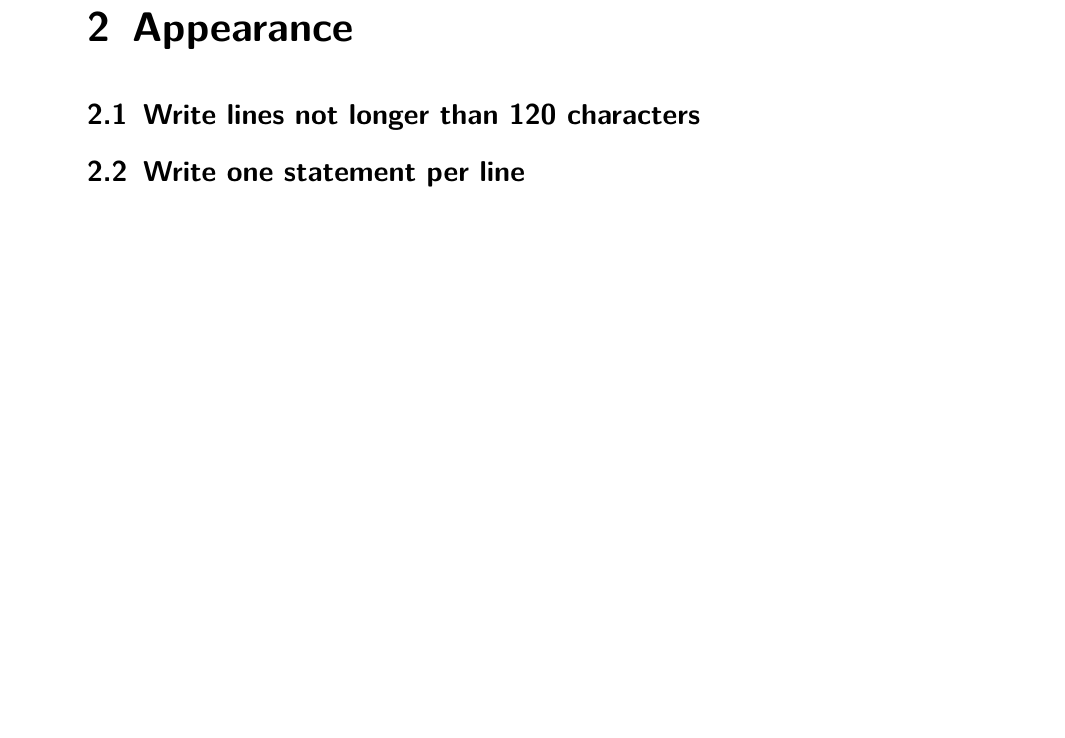
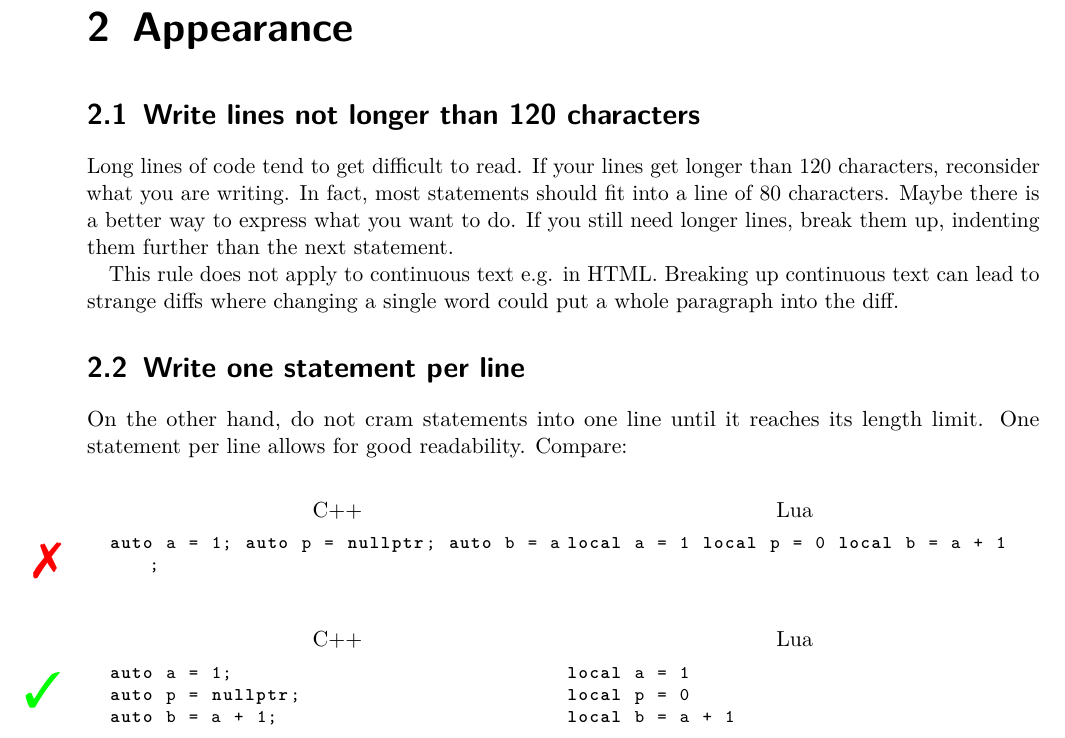
Before and after one commit to vilarion/Illarion-Coding-Style, a LaTeX document (coding_style.tex): part of page 4 of 5 before the commit and part of page 4 of 6 after it, cut so that both start at the same text, the shorter picture padded with empty space. Compiled offline with pdfLaTeX.

Commit message:
Add first appearance sections

```diff
--- a/coding_style.tex
+++ b/coding_style.tex
@@ -95,7 +95,33 @@ end
 
 \chapter{Appearance}
 \section{Write lines not longer than 120 characters}
+Long lines of code tend to get difficult to read. If your lines get longer than 120 characters, reconsider what you are writing. In fact, most statements should fit into a line of 80 characters. Maybe there is a better way to express what you want to do. If you still need longer lines, break them up, indenting them further than the next statement.
+
+This rule does not apply to continuous text e.g. in HTML. Breaking up continuous text can lead to strange diffs where changing a single word could put a whole paragraph into the diff.
+
 \section{Write one statement per line}
+On the other hand, do not cram statements into one line until it reaches its length limit. One statement per line allows for good readability. Compare:
+
+\nonconforming{}
+\begin{cppBox}
+auto a = 1; auto p = nullptr; auto b = a;
+\end{cppBox}
+\begin{luaBox}
+local a = 1 local p = 0 local b = a + 1
+\end{luaBox}
+
+\conforming{}
+\begin{cppBox}
+auto a = 1;
+auto p = nullptr;
+auto b = a + 1;
+\end{cppBox}
+\begin{luaBox}
+local a = 1
+local p = 0
+local b = a + 1
+\end{luaBox}
+
 \section{Frame code blocks with one line on each end}
 \section{Space}
 \subsection{Indent four spaces inside code blocks}
```
